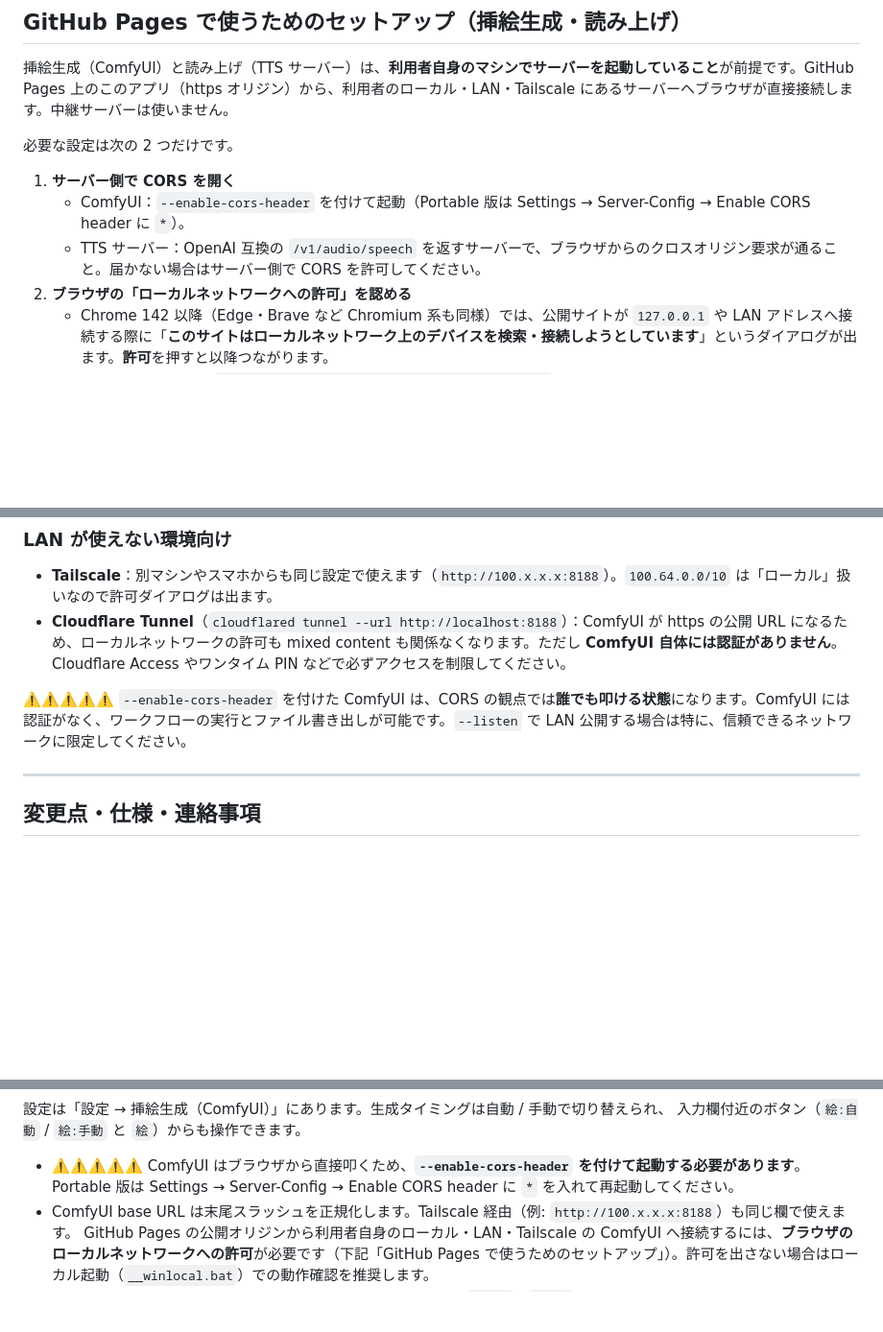
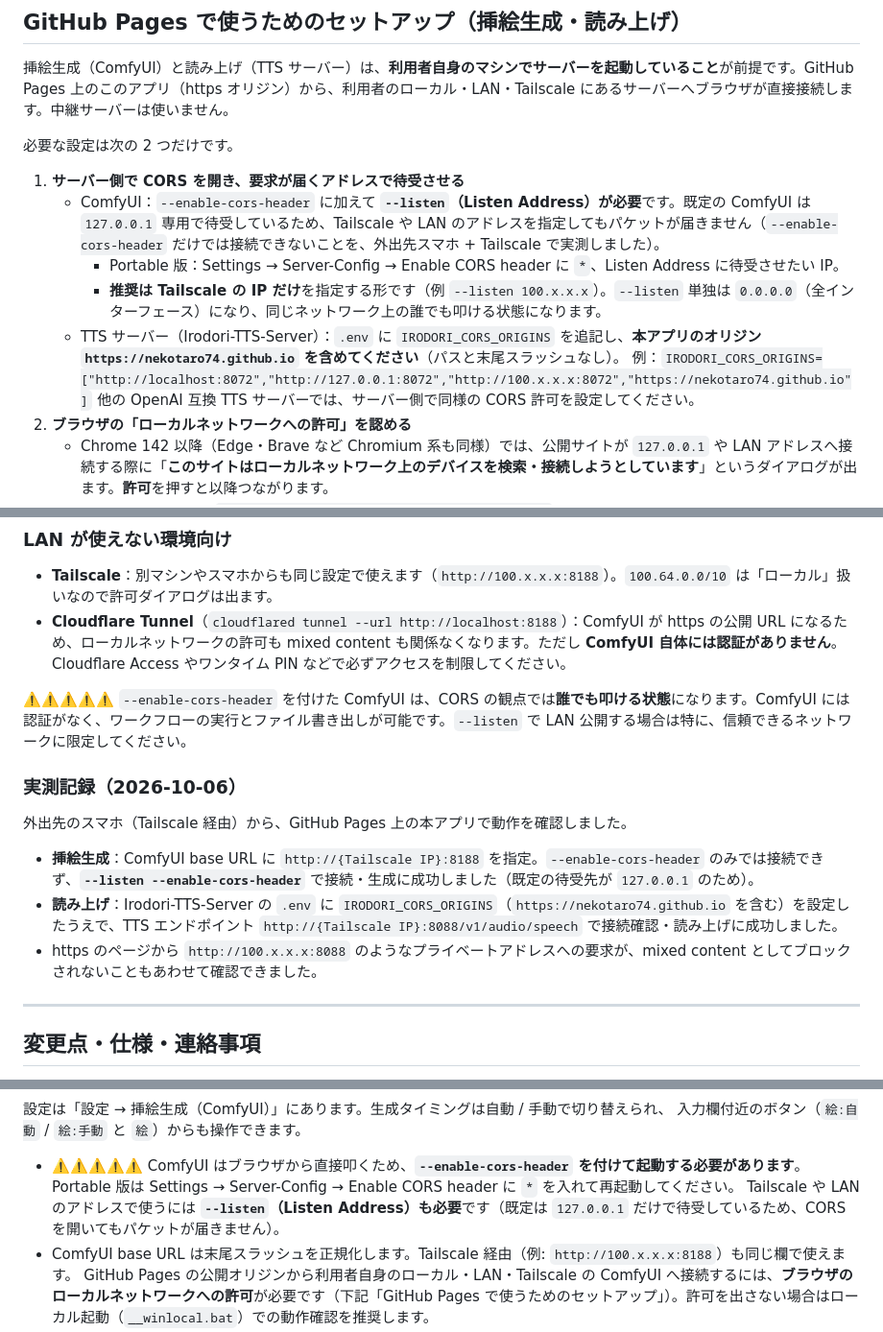
Before and after one commit to nekotaro74/Onasapo-chan, a Markdown page: README.md, 3 parts joined by grey strips. Shown at 96% size. Drawn GitHub-style; blank space fills up the shorter version.

Commit message:
docs(README): ComfyUI の --listen と Irodori TTS の CORS 例を実測結果から追記
外出先スマホ + Tailscale で GitHub Pages から検証した結果を反映。

- ComfyUI は既定の待受先が 127.0.0.1 のため、--enable-cors-header だけでは
  Tailscale / LAN アドレスに届かない。--listen が必要である旨を追記し、
  0.0.0.0 になる --listen 単独のリスクと Tailscale IP のみの指定を推奨として示した。
- Irodori-TTS-Server の IRODORI_CORS_ORIGINS に本アプリのオリジンを含める具体例を追加。
- 実測記録（挿絵生成・読み上げともに成功、mixed content 免除の確認）を新設。

Co-Authored-By: Claude Opus 5.5 <noreply@anthropic.com>

```diff
--- a/README.md
+++ b/README.md
@@ -26,9 +26,13 @@
 
 必要な設定は次の 2 つだけです。
 
-1. **サーバー側で CORS を開く**
-   - ComfyUI：`--enable-cors-header` を付けて起動（Portable 版は Settings → Server-Config → Enable CORS header に `*`）。
-   - TTS サーバー：OpenAI 互換の `/v1/audio/speech` を返すサーバーで、ブラウザからのクロスオリジン要求が通ること。届かない場合はサーバー側で CORS を許可してください。
+1. **サーバー側で CORS を開き、要求が届くアドレスで待受させる**
+   - ComfyUI：`--enable-cors-header` に加えて **`--listen`（Listen Address）が必要**です。既定の ComfyUI は `127.0.0.1` 専用で待受しているため、Tailscale や LAN のアドレスを指定してもパケットが届きません（`--enable-cors-header` だけでは接続できないことを、外出先スマホ + Tailscale で実測しました）。
+     - Portable 版：Settings → Server-Config → Enable CORS header に `*`、Listen Address に待受させたい IP。
+     - **推奨は Tailscale の IP だけ**を指定する形です（例 `--listen 100.x.x.x`）。`--listen` 単独は `0.0.0.0`（全インターフェース）になり、同じネットワーク上の誰でも叩ける状態になります。
+   - TTS サーバー（Irodori-TTS-Server）：`.env` に `IRODORI_CORS_ORIGINS` を追記し、**本アプリのオリジン `https://nekotaro74.github.io` を含めてください**（パスと末尾スラッシュなし）。
+     例：`IRODORI_CORS_ORIGINS=["http://localhost:8072","http://127.0.0.1:8072","http://100.x.x.x:8072","https://nekotaro74.github.io"]`
+     他の OpenAI 互換 TTS サーバーでは、サーバー側で同様の CORS 許可を設定してください。
 2. **ブラウザの「ローカルネットワークへの許可」を認める**
    - Chrome 142 以降（Edge・Brave など Chromium 系も同様）では、公開サイトが `127.0.0.1` や LAN アドレスへ接続する際に「**このサイトはローカルネットワーク上のデバイスを検索・接続しようとしています**」というダイアログが出ます。**許可**を押すと以降つながります。
    - 取り消し・再設定は `chrome://settings/content/localNetworkAccess` から行えます。Firefox にも同種の許可プロンプトがあります。
@@ -42,6 +46,14 @@ https のページから `http://127.0.0.1:8188` への要求は mixed content
 - **Cloudflare Tunnel**（`cloudflared tunnel --url http://localhost:8188`）：ComfyUI が https の公開 URL になるため、ローカルネットワークの許可も mixed content も関係なくなります。ただし **ComfyUI 自体には認証がありません**。Cloudflare Access やワンタイム PIN などで必ずアクセスを制限してください。
 
 ⚠️⚠️⚠️⚠️⚠️ `--enable-cors-header` を付けた ComfyUI は、CORS の観点では**誰でも叩ける状態**になります。ComfyUI には認証がなく、ワークフローの実行とファイル書き出しが可能です。`--listen` で LAN 公開する場合は特に、信頼できるネットワークに限定してください。
+
+### 実測記録（2026-10-06）
+
+外出先のスマホ（Tailscale 経由）から、GitHub Pages 上の本アプリで動作を確認しました。
+
+- **挿絵生成**：ComfyUI base URL に `http://{Tailscale IP}:8188` を指定。`--enable-cors-header` のみでは接続できず、**`--listen --enable-cors-header`** で接続・生成に成功しました（既定の待受先が `127.0.0.1` のため）。
+- **読み上げ**：Irodori-TTS-Server の `.env` に `IRODORI_CORS_ORIGINS`（`https://nekotaro74.github.io` を含む）を設定したうえで、TTS エンドポイント `http://{Tailscale IP}:8088/v1/audio/speech` で接続確認・読み上げに成功しました。
+- https のページから `http://100.x.x.x:8088` のようなプライベートアドレスへの要求が、mixed content としてブロックされないこともあわせて確認できました。
 
 ---
 
@@ -86,6 +98,7 @@ history 完了の各時刻（起動からのミリ秒）を出すので、待ち
 
 - ⚠️⚠️⚠️⚠️⚠️ ComfyUI はブラウザから直接叩くため、**`--enable-cors-header` を付けて起動する必要があります**。
   Portable 版は Settings → Server-Config → Enable CORS header に `*` を入れて再起動してください。
+  Tailscale や LAN のアドレスで使うには **`--listen`（Listen Address）も必要**です（既定は `127.0.0.1` だけで待受しているため、CORS を開いてもパケットが届きません）。
 - ComfyUI base URL は末尾スラッシュを正規化します。Tailscale 経由（例: `http://100.x.x.x:8188`）も同じ欄で使えます。
   GitHub Pages の公開オリジンから利用者自身のローカル・LAN・Tailscale の ComfyUI へ接続するには、**ブラウザのローカルネットワークへの許可**が必要です（下記「GitHub Pages で使うためのセットアップ」）。許可を出さない場合はローカル起動（`__winlocal.bat`）での動作確認を推奨します。
 - 貼り付けるのは **API 形式**のワークフロー JSON です。UI 形式（`nodes` / `links` を持つ形式）は理由付きで拒否します。
```
Also changed, not shown: other parts of README.md (+1 -0 lines).
